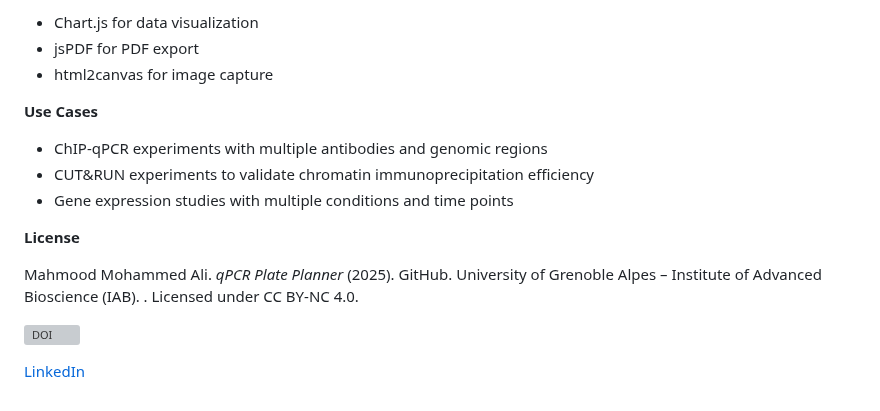
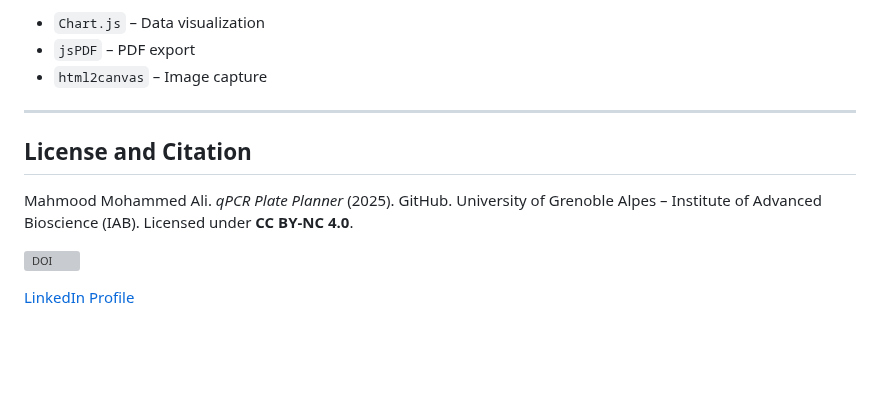
Before and after one commit to Mahmood-M-Ali/qPCR-plate-planner, a Markdown page: README.md, the part around one of its changes. GitHub-like rendering; blank space fills up the shorter version; grey boxes are pictures that could not be loaded.

```diff
--- a/README.md
+++ b/README.md
@@ -150,19 +146,14 @@ This represents the relative gene expression or enrichment of epigenetic mark le
 
-- Chart.js for data visualization
-- jsPDF for PDF export
-- html2canvas for image capture
+- `Chart.js` – Data visualization
+- `jsPDF` – PDF export
+- `html2canvas` – Image capture
 
-**Use Cases**
+---
 
-- ChIP-qPCR experiments with multiple antibodies and genomic regions
-- CUT&RUN experiments to validate chromatin immunoprecipitation efficiency
-- Gene expression studies with multiple conditions and time points
+## License and Citation
 
-**License**
-
-Mahmood Mohammed Ali. *qPCR Plate Planner* (2025). GitHub. University of Grenoble Alpes – Institute of Advanced Bioscience (IAB). . Licensed under CC BY-NC 4.0.
-
+Mahmood Mohammed Ali. *qPCR Plate Planner* (2025). GitHub. University of Grenoble Alpes – Institute of Advanced Bioscience (IAB). Licensed under **CC BY-NC 4.0**.
 
 [![DOI](https://zenodo.org/badge/DOI/10.5281/zenodo.17410644.svg)](https://doi.org/10.5281/zenodo.17410644)
 
-[LinkedIn](https://www.linkedin.com/in/mahmood-mohammed-ali-20334b205)
+[LinkedIn Profile](https://www.linkedin.com/in/mahmood-mohammed-ali-20334b205)
```
Also changed, not shown: other parts of README.md (+96 -100 lines).
